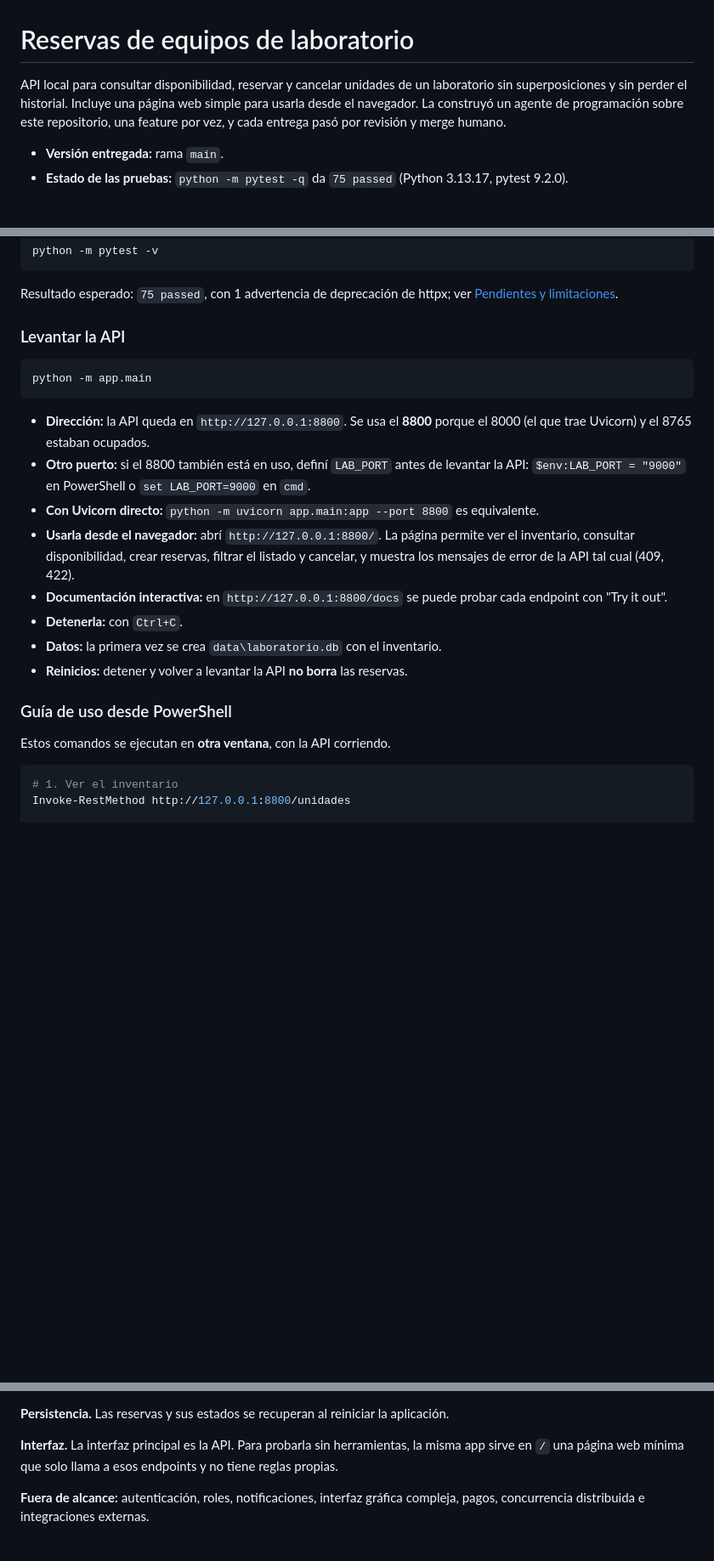
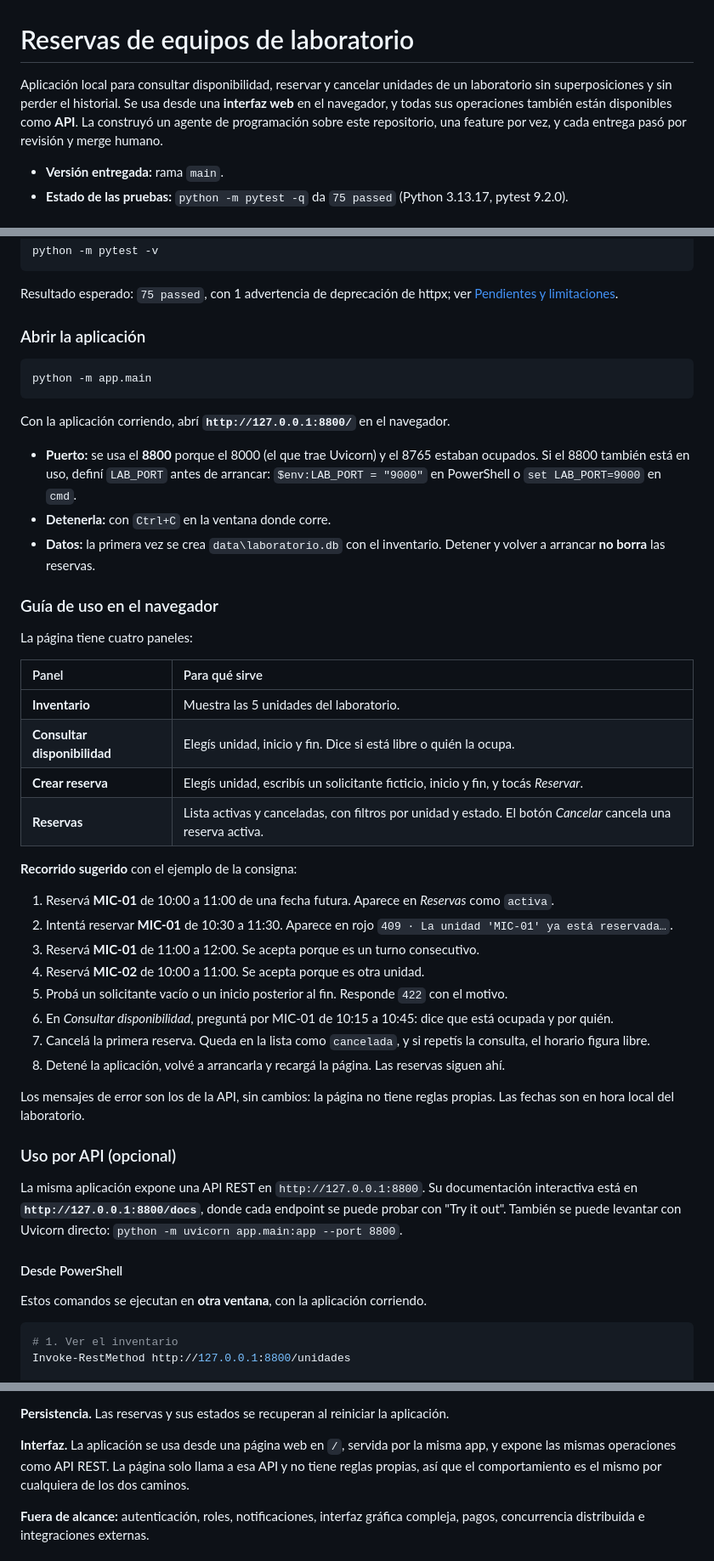
Before and after one commit to Gio-glitch04/Challenge-IA-TAIS, a Markdown page: README.md, 3 parts joined by grey strips. Shown at 85% size. Rendered like a GitHub page; blank space fills up the shorter version.

Commit message:
docs: README orientado al uso por la interfaz web, con la API como uso opcional

````diff
--- a/README.md
+++ b/README.md
@@ -1,9 +1,9 @@
 # Reservas de equipos de laboratorio
 
-API local para consultar disponibilidad, reservar y cancelar unidades de un laboratorio
-sin superposiciones y sin perder el historial. Incluye una página web simple para usarla
-desde el navegador. La construyó un agente de programación
-sobre este repositorio, una feature por vez, y cada entrega pasó por revisión y merge
+Aplicación local para consultar disponibilidad, reservar y cancelar unidades de un
+laboratorio sin superposiciones y sin perder el historial. Se usa desde una **interfaz
+web** en el navegador, y todas sus operaciones también están disponibles como **API**.
+La construyó un agente de programación sobre este repositorio, una feature por vez, y cada entrega pasó por revisión y merge
 humano.
 
 - **Versión entregada:** rama `main`.
@@ -48,29 +48,60 @@ python -m pytest -v
 Resultado esperado: `75 passed`, con 1 advertencia de deprecación de httpx; ver
 [Pendientes y limitaciones](#pendientes-y-limitaciones).
 
-### Levantar la API
+### Abrir la aplicación
 
 ```powershell
 python -m app.main
 ```
 
-- **Dirección:** la API queda en `http://127.0.0.1:8800`. Se usa el **8800** porque el 8000
-  (el que trae Uvicorn) y el 8765 estaban ocupados.
-- **Otro puerto:** si el 8800 también está en uso, definí `LAB_PORT` antes de levantar la
-  API: `$env:LAB_PORT = "9000"` en PowerShell o `set LAB_PORT=9000` en `cmd`.
-- **Con Uvicorn directo:** `python -m uvicorn app.main:app --port 8800` es equivalente.
-- **Usarla desde el navegador:** abrí `http://127.0.0.1:8800/`. La página permite ver el
-  inventario, consultar disponibilidad, crear reservas, filtrar el listado y cancelar, y
-  muestra los mensajes de error de la API tal cual (409, 422).
-- **Documentación interactiva:** en `http://127.0.0.1:8800/docs` se puede probar cada
-  endpoint con "Try it out".
-- **Detenerla:** con `Ctrl+C`.
-- **Datos:** la primera vez se crea `data\laboratorio.db` con el inventario.
-- **Reinicios:** detener y volver a levantar la API **no borra** las reservas.
+Con la aplicación corriendo, abrí **`http://127.0.0.1:8800/`** en el navegador.
 
-### Guía de uso desde PowerShell
+- **Puerto:** se usa el **8800** porque el 8000 (el que trae Uvicorn) y el 8765 estaban
+  ocupados. Si el 8800 también está en uso, definí `LAB_PORT` antes de arrancar:
+  `$env:LAB_PORT = "9000"` en PowerShell o `set LAB_PORT=9000` en `cmd`.
+- **Detenerla:** con `Ctrl+C` en la ventana donde corre.
+- **Datos:** la primera vez se crea `data\laboratorio.db` con el inventario. Detener y
+  volver a arrancar **no borra** las reservas.
 
-Estos comandos se ejecutan en **otra ventana**, con la API corriendo.
+### Guía de uso en el navegador
+
+La página tiene cuatro paneles:
+
+| Panel | Para qué sirve |
+| :--- | :--- |
+| **Inventario** | Muestra las 5 unidades del laboratorio. |
+| **Consultar disponibilidad** | Elegís unidad, inicio y fin. Dice si está libre o quién la ocupa. |
+| **Crear reserva** | Elegís unidad, escribís un solicitante ficticio, inicio y fin, y tocás *Reservar*. |
+| **Reservas** | Lista activas y canceladas, con filtros por unidad y estado. El botón *Cancelar* cancela una reserva activa. |
+
+**Recorrido sugerido** con el ejemplo de la consigna:
+
+1. Reservá **MIC-01** de 10:00 a 11:00 de una fecha futura. Aparece en *Reservas* como
+   `activa`.
+2. Intentá reservar **MIC-01** de 10:30 a 11:30. Aparece en rojo
+   `409 · La unidad 'MIC-01' ya está reservada…`.
+3. Reservá **MIC-01** de 11:00 a 12:00. Se acepta porque es un turno consecutivo.
+4. Reservá **MIC-02** de 10:00 a 11:00. Se acepta porque es otra unidad.
+5. Probá un solicitante vacío o un inicio posterior al fin. Responde `422` con el motivo.
+6. En *Consultar disponibilidad*, preguntá por MIC-01 de 10:15 a 10:45: dice que está
+   ocupada y por quién.
+7. Cancelá la primera reserva. Queda en la lista como `cancelada`, y si repetís la
+   consulta, el horario figura libre.
+8. Detené la aplicación, volvé a arrancarla y recargá la página. Las reservas siguen ahí.
+
+Los mensajes de error son los de la API, sin cambios: la página no tiene reglas propias.
+Las fechas son en hora local del laboratorio.
+
+### Uso por API (opcional)
+
+La misma aplicación expone una API REST en `http://127.0.0.1:8800`. Su documentación
+interactiva está en **`http://127.0.0.1:8800/docs`**, donde cada endpoint se puede probar
+con "Try it out". También se puede levantar con Uvicorn directo:
+`python -m uvicorn app.main:app --port 8800`.
+
+#### Desde PowerShell
+
+Estos comandos se ejecutan en **otra ventana**, con la aplicación corriendo.
 
 ```powershell
 # 1. Ver el inventario
@@ -157,8 +188,9 @@ cancelar sin perder el historial.
 
 **Persistencia.** Las reservas y sus estados se recuperan al reiniciar la aplicación.
 
-**Interfaz.** La interfaz principal es la API. Para probarla sin herramientas, la misma app
-sirve en `/` una página web mínima que solo llama a esos endpoints y no tiene reglas propias.
+**Interfaz.** La aplicación se usa desde una página web en `/`, servida por la misma app,
+y expone las mismas operaciones como API REST. La página solo llama a esa API y no tiene
+reglas propias, así que el comportamiento es el mismo por cualquiera de los dos caminos.
 
 **Fuera de alcance:** autenticación, roles, notificaciones, interfaz gráfica compleja,
 pagos, concurrencia distribuida e integraciones externas.
````
Also changed, not shown: other parts of README.md (+9 -8 lines).
